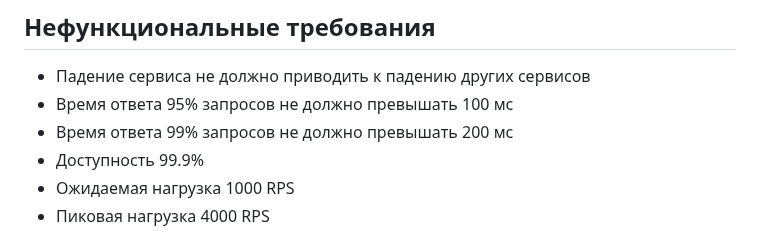
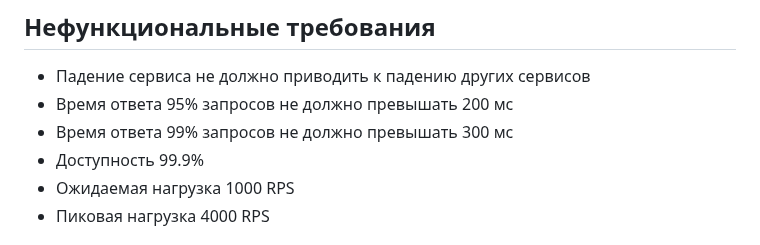
Before and after one commit to artwist-polyakov/Auth_sprint_1, a Markdown page: README.md, the part around the change. Rendered like a GitHub page.

Commit message:
меняет скорость работы приложения

```diff
--- a/README.md
+++ b/README.md
@@ -17,8 +17,8 @@
 ## Нефункциональные требования
 
 - Падение сервиса не должно приводить к падению других сервисов
-- Время ответа 95% запросов не должно превышать 100 мс
-- Время ответа 99% запросов не должно превышать 200 мс
+- Время ответа 95% запросов не должно превышать 200 мс
+- Время ответа 99% запросов не должно превышать 300 мс
 - Доступность 99.9%
 - Ожидаемая нагрузка 1000 RPS
 - Пиковая нагрузка 4000 RPS
```
